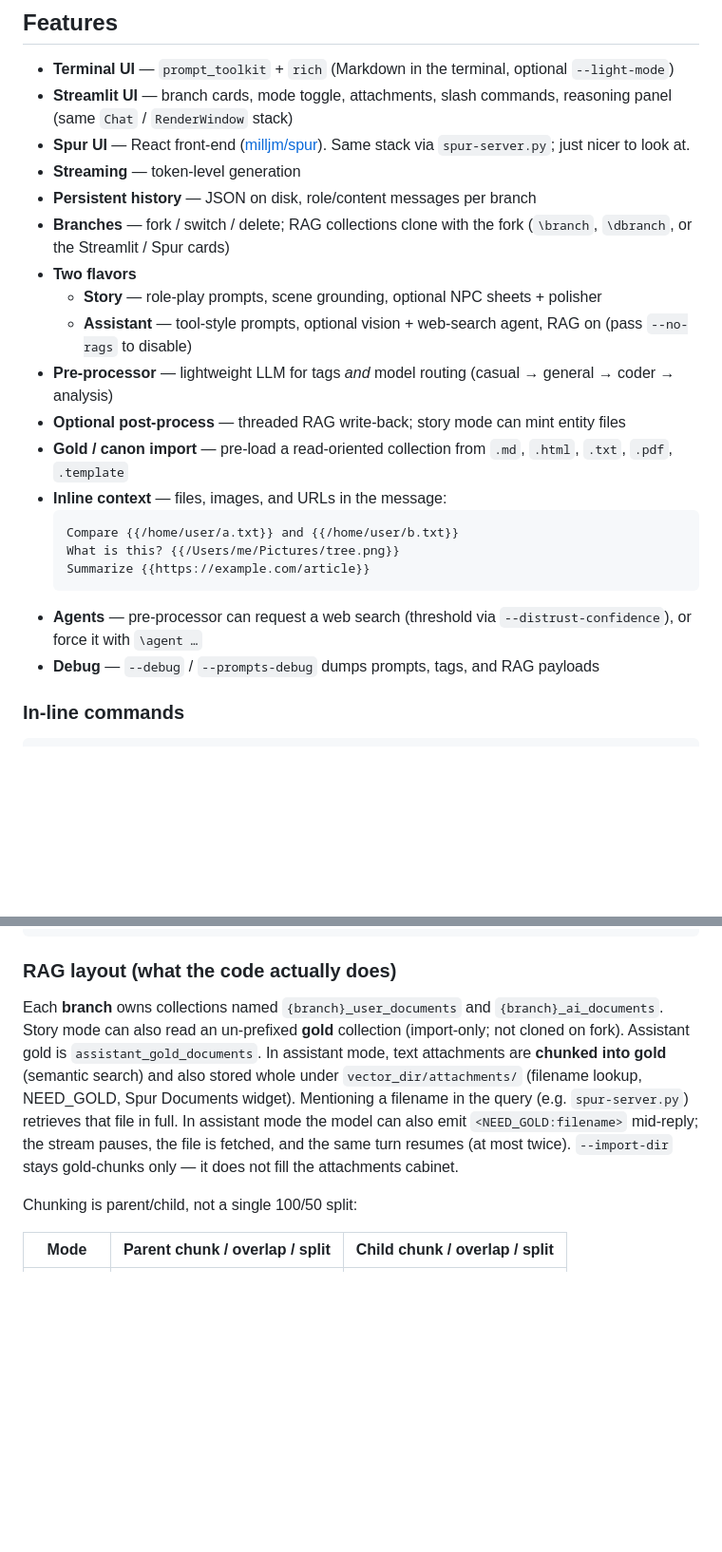
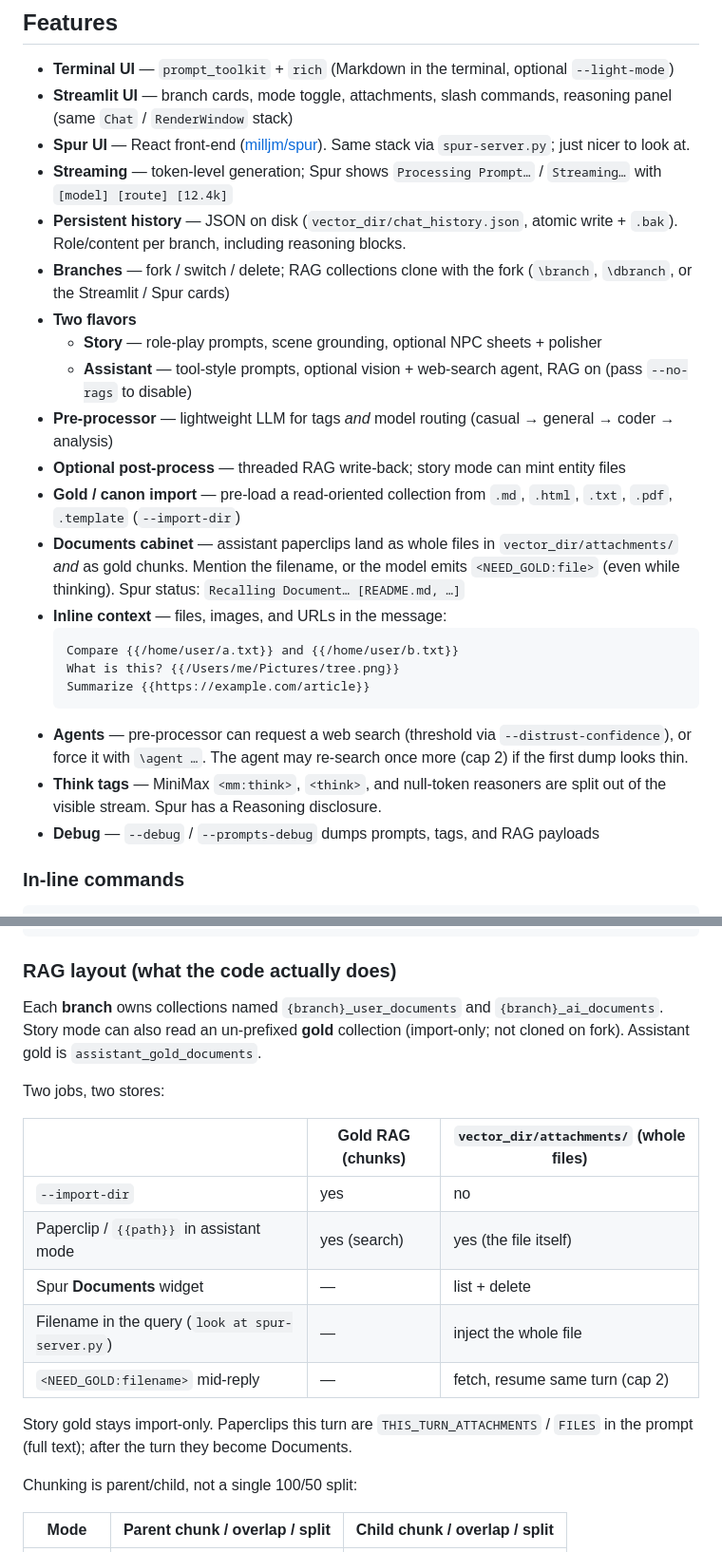
Before and after one commit to milljm/dynamic-rag-chat, a Markdown page: README.md, 2 parts joined by grey strips. Shown at 95% size. GitHub-like rendering; blank space fills up the shorter version.

Commit message:
README: Documents cabinet, NEED_GOLD, status line, JSON history
Catch up features added since the Spur era: attachments dir vs gold
chunks, Recalling Document, agent re-search, think tags, Spur sidebar.

````diff
--- a/README.md
+++ b/README.md
@@ -42,22 +42,24 @@ That is the whole product: targeted context, not a bigger window.
 - **Terminal UI** — `prompt_toolkit` + `rich` (Markdown in the terminal, optional `--light-mode`)
 - **Streamlit UI** — branch cards, mode toggle, attachments, slash commands, reasoning panel (same `Chat` / `RenderWindow` stack)
 - **Spur UI** — React front-end ([milljm/spur](https://github.com/milljm/spur)). Same stack via `spur-server.py`; just nicer to look at.
-- **Streaming** — token-level generation
-- **Persistent history** — JSON on disk, role/content messages per branch
+- **Streaming** — token-level generation; Spur shows `Processing Prompt…` / `Streaming…` with `[model] [route] [12.4k]`
+- **Persistent history** — JSON on disk (`vector_dir/chat_history.json`, atomic write + `.bak`). Role/content per branch, including reasoning blocks.
 - **Branches** — fork / switch / delete; RAG collections clone with the fork (`\branch`, `\dbranch`, or the Streamlit / Spur cards)
 - **Two flavors**
   - **Story** — role-play prompts, scene grounding, optional NPC sheets + polisher
   - **Assistant** — tool-style prompts, optional vision + web-search agent, RAG on (pass `--no-rags` to disable)
 - **Pre-processor** — lightweight LLM for tags *and* model routing (casual → general → coder → analysis)
 - **Optional post-process** — threaded RAG write-back; story mode can mint entity files
-- **Gold / canon import** — pre-load a read-oriented collection from `.md`, `.html`, `.txt`, `.pdf`, `.template`
+- **Gold / canon import** — pre-load a read-oriented collection from `.md`, `.html`, `.txt`, `.pdf`, `.template` (`--import-dir`)
+- **Documents cabinet** — assistant paperclips land as whole files in `vector_dir/attachments/` *and* as gold chunks. Mention the filename, or the model emits `<NEED_GOLD:file>` (even while thinking). Spur status: `Recalling Document… [README.md, …]`
 - **Inline context** — files, images, and URLs in the message:
   ```text
   Compare {{/home/user/a.txt}} and {{/home/user/b.txt}}
   What is this? {{/Users/me/Pictures/tree.png}}
   Summarize {{https://example.com/article}}
   ```
-- **Agents** — pre-processor can request a web search (threshold via `--distrust-confidence`), or force it with `\agent …`
+- **Agents** — pre-processor can request a web search (threshold via `--distrust-confidence`), or force it with `\agent …`. The agent may re-search once more (cap 2) if the first dump looks thin.
+- **Think tags** — MiniMax `<mm:think>`, `<think>`, and null-token reasoners are split out of the visible stream. Spur has a Reasoning disclosure.
 - **Debug** — `--debug` / `--prompts-debug` dumps prompts, tags, and RAG payloads
 
 ### In-line commands
@@ -117,7 +119,19 @@ https://github.com/user-attachments/assets/07976c98-3935-4b24-a1c0-e09dcd8bf07b
 
 ### RAG layout (what the code actually does)
 
-Each **branch** owns collections named `{branch}_user_documents` and `{branch}_ai_documents`. Story mode can also read an un-prefixed **gold** collection (import-only; not cloned on fork). Assistant gold is `assistant_gold_documents`. In assistant mode, text attachments are **chunked into gold** (semantic search) and also stored whole under `vector_dir/attachments/` (filename lookup, NEED_GOLD, Spur Documents widget). Mentioning a filename in the query (e.g. `spur-server.py`) retrieves that file in full. In assistant mode the model can also emit `<NEED_GOLD:filename>` mid-reply; the stream pauses, the file is fetched, and the same turn resumes (at most twice). `--import-dir` stays gold-chunks only — it does not fill the attachments cabinet.
+Each **branch** owns collections named `{branch}_user_documents` and `{branch}_ai_documents`. Story mode can also read an un-prefixed **gold** collection (import-only; not cloned on fork). Assistant gold is `assistant_gold_documents`.
+
+Two jobs, two stores:
+
+| | Gold RAG (chunks) | `vector_dir/attachments/` (whole files) |
+|---|---|---|
+| `--import-dir` | yes | no |
+| Paperclip / `{{path}}` in assistant mode | yes (search) | yes (the file itself) |
+| Spur **Documents** widget | — | list + delete |
+| Filename in the query (`look at spur-server.py`) | — | inject the whole file |
+| `<NEED_GOLD:filename>` mid-reply | — | fetch, resume same turn (cap 2) |
+
+Story gold stays import-only. Paperclips this turn are `THIS_TURN_ATTACHMENTS` / `FILES` in the prompt (full text); after the turn they become Documents.
 
 Chunking is parent/child, not a single 100/50 split:
 
````
Also changed, not shown: other parts of README.md (+3 -1 lines).
